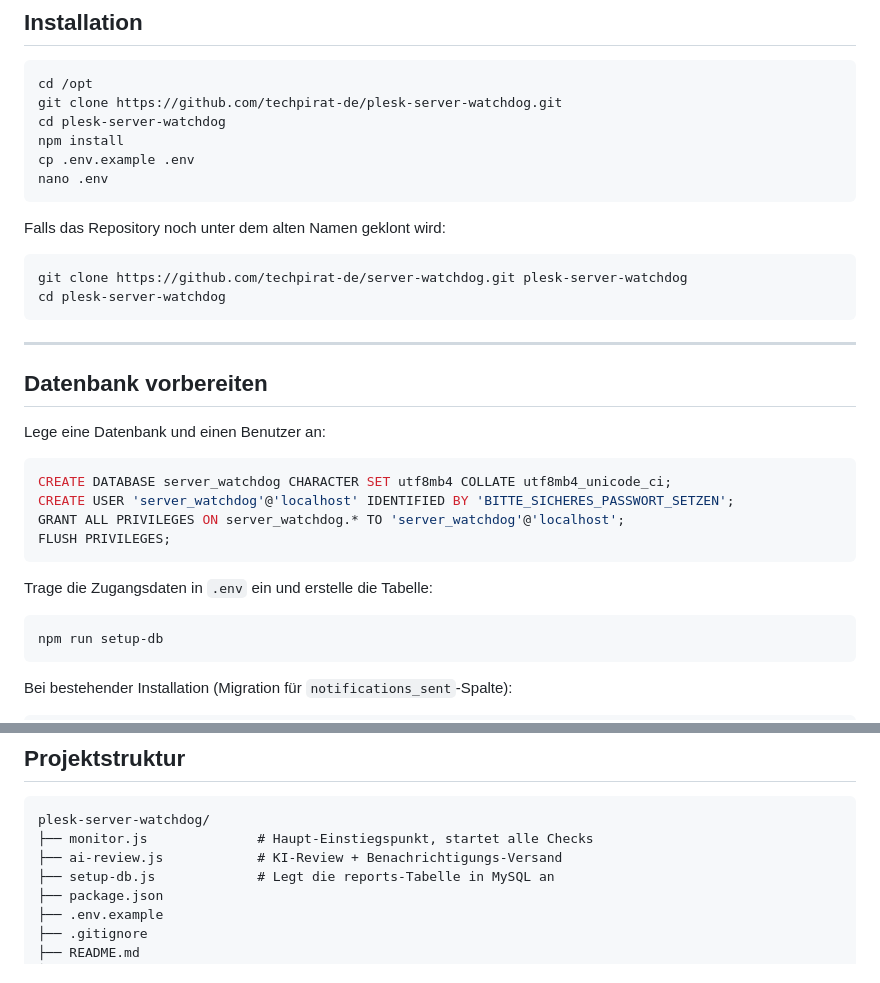
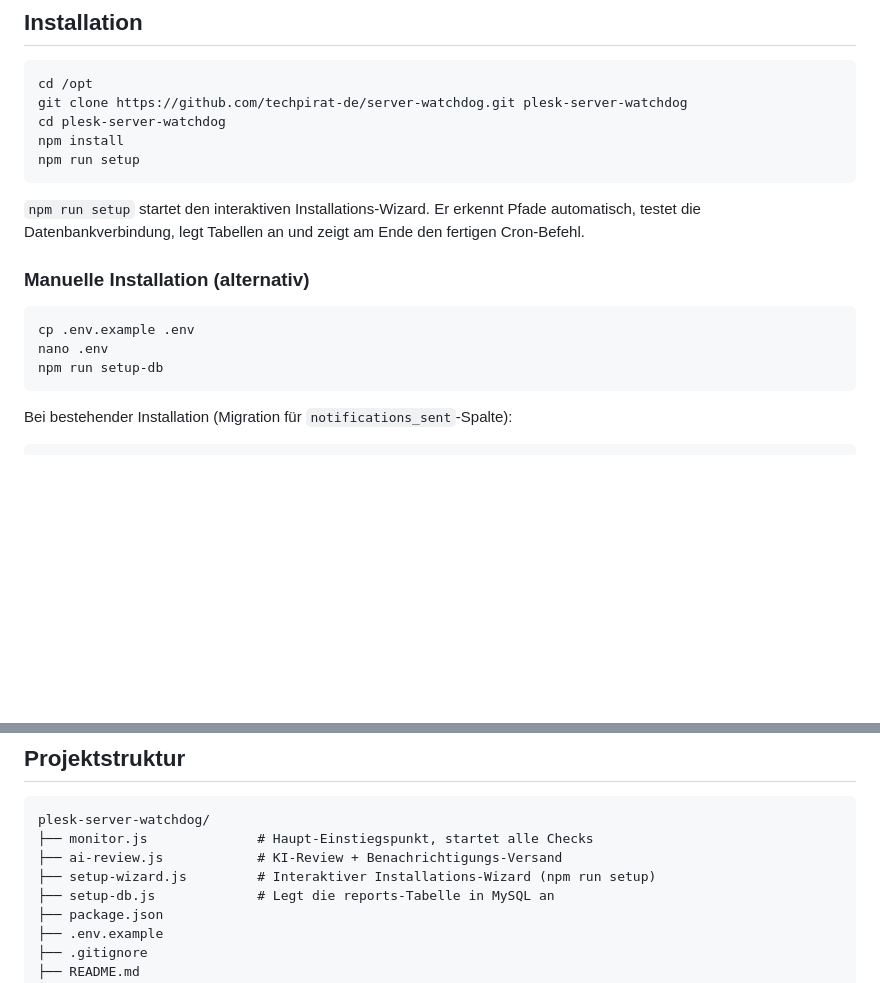
Before and after one commit to techpirat-de/server-watchdog, a Markdown page: README.md, 2 parts joined by grey strips. GitHub-like rendering; blank space fills up the shorter version.

Commit message:
docs: update README with setup wizard instructions
Replace manual .env/setup-db steps with npm run setup as primary
installation path; keep manual alternative; add setup-wizard.js to
project structure overview.

Co-Authored-By: Claude Sonnet 4.6 <noreply@anthropic.com>

````diff
--- a/README.md
+++ b/README.md
@@ -33,36 +33,19 @@ Es überwacht Mail-Queue, Mail-Logs, verdächtige PHP-Dateien, Serverlast und Wo
 
 ```bash
 cd /opt
-git clone https://github.com/techpirat-de/plesk-server-watchdog.git
+git clone https://github.com/techpirat-de/server-watchdog.git plesk-server-watchdog
 cd plesk-server-watchdog
 npm install
+npm run setup
+```
+
+`npm run setup` startet den interaktiven Installations-Wizard. Er erkennt Pfade automatisch, testet die Datenbankverbindung, legt Tabellen an und zeigt am Ende den fertigen Cron-Befehl.
+
+### Manuelle Installation (alternativ)
+
+```bash
 cp .env.example .env
 nano .env
-```
-
-Falls das Repository noch unter dem alten Namen geklont wird:
-
-```bash
-git clone https://github.com/techpirat-de/server-watchdog.git plesk-server-watchdog
-cd plesk-server-watchdog
-```
-
----
-
-## Datenbank vorbereiten
-
-Lege eine Datenbank und einen Benutzer an:
-
-```sql
-CREATE DATABASE server_watchdog CHARACTER SET utf8mb4 COLLATE utf8mb4_unicode_ci;
-CREATE USER 'server_watchdog'@'localhost' IDENTIFIED BY 'BITTE_SICHERES_PASSWORT_SETZEN';
-GRANT ALL PRIVILEGES ON server_watchdog.* TO 'server_watchdog'@'localhost';
-FLUSH PRIVILEGES;
-```
-
-Trage die Zugangsdaten in `.env` ein und erstelle die Tabelle:
-
-```bash
 npm run setup-db
 ```
 
@@ -377,6 +360,7 @@ Für öffentlichen Zugriff einen Reverse Proxy mit HTTPS und zusätzlicher Zugri
 plesk-server-watchdog/
 ├── monitor.js              # Haupt-Einstiegspunkt, startet alle Checks
 ├── ai-review.js            # KI-Review + Benachrichtigungs-Versand
+├── setup-wizard.js         # Interaktiver Installations-Wizard (npm run setup)
 ├── setup-db.js             # Legt die reports-Tabelle in MySQL an
 ├── package.json
 ├── .env.example
````
